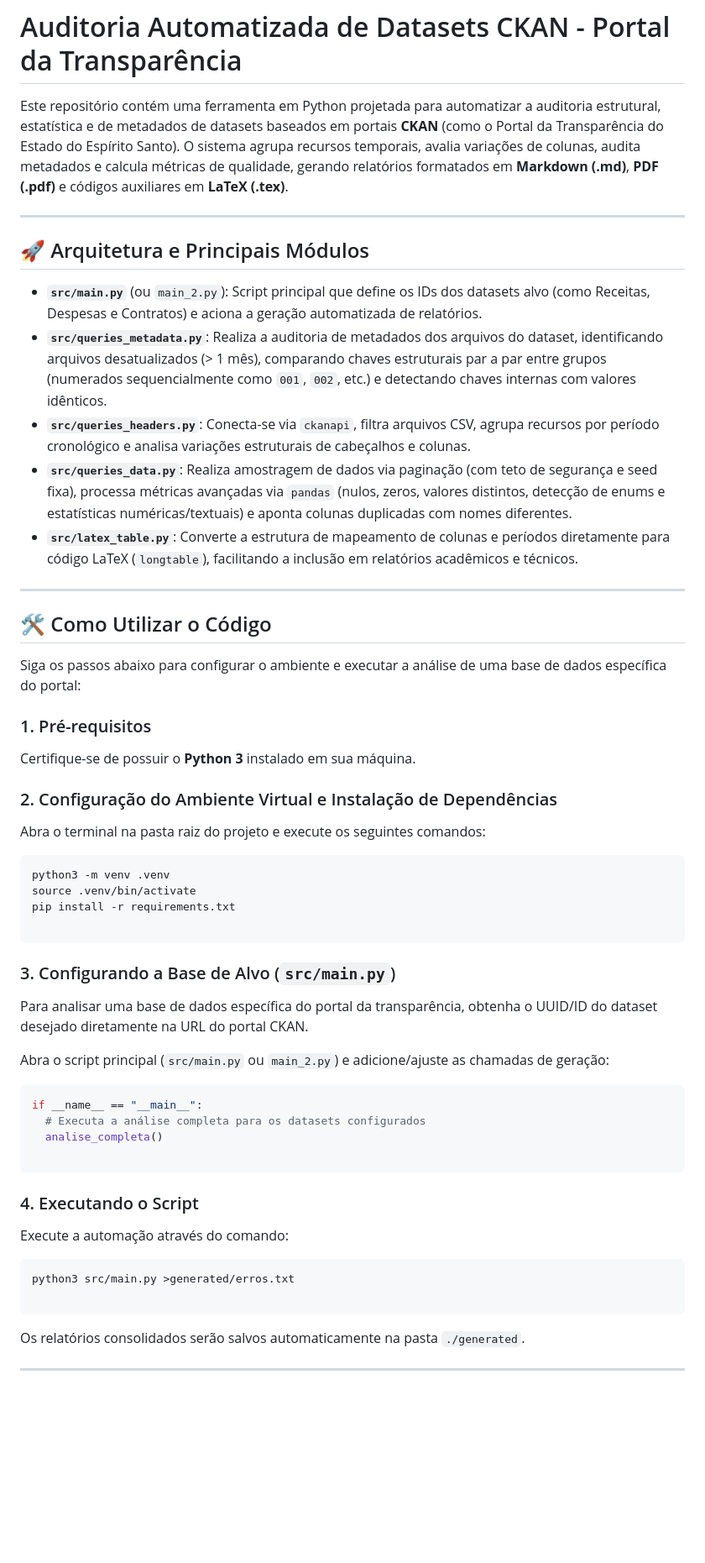
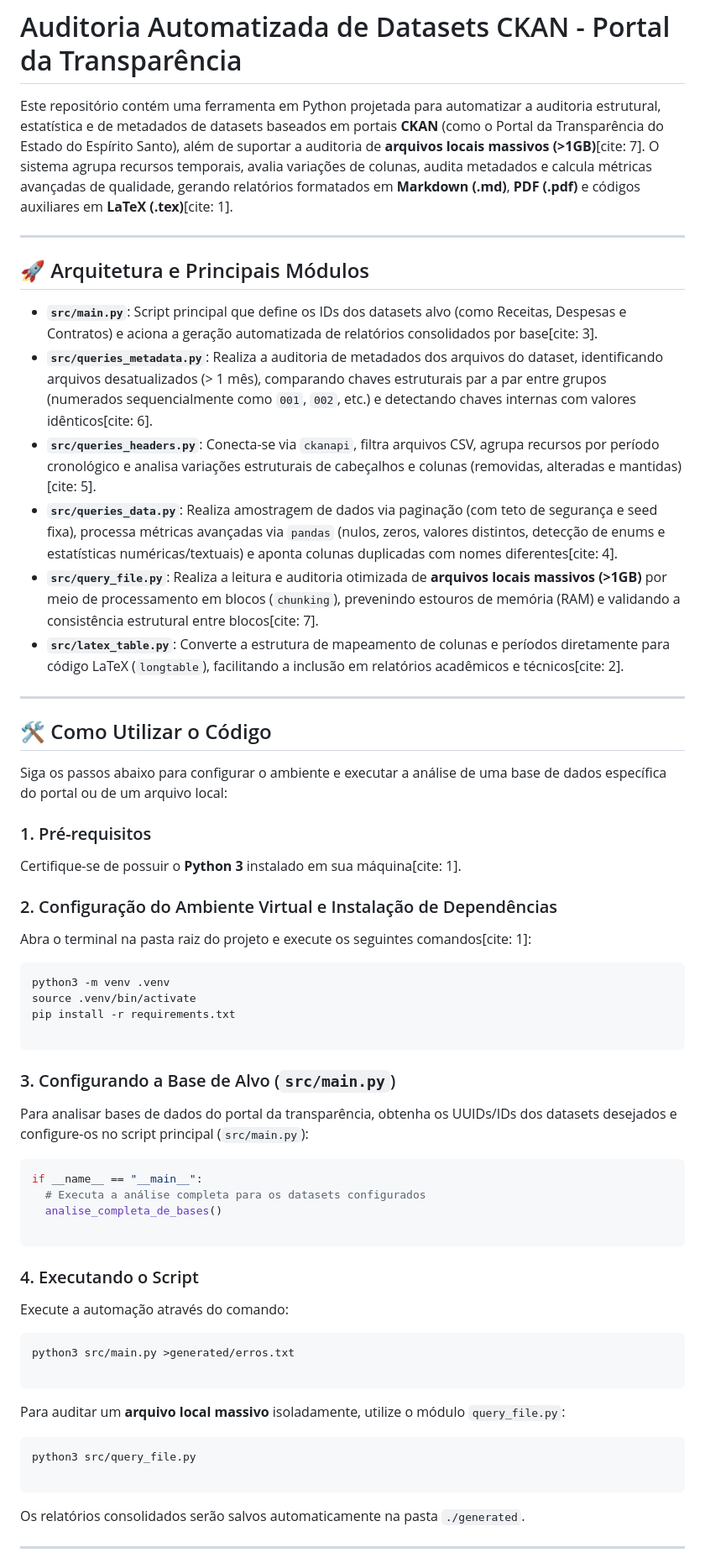
Before and after one commit to Renzo-Henrique/portalTransparenciaGeracaoDeRelatorio, a Markdown page: README.md, the part around one of its changes. Shown at 84% size. Drawn GitHub-style; blank space fills up the shorter version.

````diff
--- a/README.md
+++ b/README.md
@@ -1,30 +1,31 @@
 # Auditoria Automatizada de Datasets CKAN - Portal da Transparência
 
-Este repositório contém uma ferramenta em Python projetada para automatizar a auditoria estrutural, estatística e de metadados de datasets baseados em portais **CKAN** (como o Portal da Transparência do Estado do Espírito Santo). O sistema agrupa recursos temporais, avalia variações de colunas, audita metadados e calcula métricas de qualidade, gerando relatórios formatados em **Markdown (.md)**, **PDF (.pdf)** e códigos auxiliares em **LaTeX (.tex)**.
+Este repositório contém uma ferramenta em Python projetada para automatizar a auditoria estrutural, estatística e de metadados de datasets baseados em portais **CKAN** (como o Portal da Transparência do Estado do Espírito Santo), além de suportar a auditoria de **arquivos locais massivos (>1GB)**[cite: 7]. O sistema agrupa recursos temporais, avalia variações de colunas, audita metadados e calcula métricas avançadas de qualidade, gerando relatórios formatados em **Markdown (.md)**, **PDF (.pdf)** e códigos auxiliares em **LaTeX (.tex)**[cite: 1].
 
 ---
 
 ## 🚀 Arquitetura e Principais Módulos
 
-* **`src/main.py`** (ou `main_2.py`): Script principal que define os IDs dos datasets alvo (como Receitas, Despesas e Contratos) e aciona a geração automatizada de relatórios.
-* **`src/queries_metadata.py`**: Realiza a auditoria de metadados dos arquivos do dataset, identificando arquivos desatualizados (> 1 mês), comparando chaves estruturais par a par entre grupos (numerados sequencialmente como `001`, `002`, etc.) e detectando chaves internas com valores idênticos.
-* **`src/queries_headers.py`**: Conecta-se via `ckanapi`, filtra arquivos CSV, agrupa recursos por período cronológico e analisa variações estruturais de cabeçalhos e colunas.
-* **`src/queries_data.py`**: Realiza amostragem de dados via paginação (com teto de segurança e seed fixa), processa métricas avançadas via `pandas` (nulos, zeros, valores distintos, detecção de enums e estatísticas numéricas/textuais) e aponta colunas duplicadas com nomes diferentes.
-* **`src/latex_table.py`**: Converte a estrutura de mapeamento de colunas e períodos diretamente para código LaTeX (`longtable`), facilitando a inclusão em relatórios acadêmicos e técnicos.
+* **`src/main.py`**: Script principal que define os IDs dos datasets alvo (como Receitas, Despesas e Contratos) e aciona a geração automatizada de relatórios consolidados por base[cite: 3].
+* **`src/queries_metadata.py`**: Realiza a auditoria de metadados dos arquivos do dataset, identificando arquivos desatualizados (> 1 mês), comparando chaves estruturais par a par entre grupos (numerados sequencialmente como `001`, `002`, etc.) e detectando chaves internas com valores idênticos[cite: 6].
+* **`src/queries_headers.py`**: Conecta-se via `ckanapi`, filtra arquivos CSV, agrupa recursos por período cronológico e analisa variações estruturais de cabeçalhos e colunas (removidas, alteradas e mantidas)[cite: 5].
+* **`src/queries_data.py`**: Realiza amostragem de dados via paginação (com teto de segurança e seed fixa), processa métricas avançadas via `pandas` (nulos, zeros, valores distintos, detecção de enums e estatísticas numéricas/textuais) e aponta colunas duplicadas com nomes diferentes[cite: 4].
+* **`src/query_file.py`**: Realiza a leitura e auditoria otimizada de **arquivos locais massivos (>1GB)** por meio de processamento em blocos (`chunking`), prevenindo estouros de memória (RAM) e validando a consistência estrutural entre blocos[cite: 7].
+* **`src/latex_table.py`**: Converte a estrutura de mapeamento de colunas e períodos diretamente para código LaTeX (`longtable`), facilitando a inclusão em relatórios acadêmicos e técnicos[cite: 2].
 
 ---
 
 ## 🛠️ Como Utilizar o Código
 
-Siga os passos abaixo para configurar o ambiente e executar a análise de uma base de dados específica do portal:
+Siga os passos abaixo para configurar o ambiente e executar a análise de uma base de dados específica do portal ou de um arquivo local:
 
 ### 1. Pré-requisitos
 
-Certifique-se de possuir o **Python 3** instalado em sua máquina.
+Certifique-se de possuir o **Python 3** instalado em sua máquina[cite: 1].
 
 ### 2. Configuração do Ambiente Virtual e Instalação de Dependências
 
-Abra o terminal na pasta raiz do projeto e execute os seguintes comandos:
+Abra o terminal na pasta raiz do projeto e execute os seguintes comandos[cite: 1]:
 
 ```bash
 python3 -m venv .venv
@@ -35,14 +36,12 @@ pip install -r requirements.txt
 
 ### 3. Configurando a Base de Alvo (`src/main.py`)
 
-Para analisar uma base de dados específica do portal da transparência, obtenha o UUID/ID do dataset desejado diretamente na URL do portal CKAN.
-
-Abra o script principal (`src/main.py` ou `main_2.py`) e adicione/ajuste as chamadas de geração:
+Para analisar bases de dados do portal da transparência, obtenha os UUIDs/IDs dos datasets desejados e configure-os no script principal (`src/main.py`):
 
 ```python
 if __name__ == "__main__":
   # Executa a análise completa para os datasets configurados
-  analise_completa()
+  analise_completa_de_bases()
 
 ```
 
@@ -55,6 +54,13 @@ python3 src/main.py >generated/erros.txt
 
 ```
 
+Para auditar um **arquivo local massivo** isoladamente, utilize o módulo `query_file.py`:
+
+```bash
+python3 src/query_file.py
+
+```
+
 Os relatórios consolidados serão salvos automaticamente na pasta `./generated`.
 
 ---
````
Also changed, not shown: other parts of README.md (+36 -18 lines).
